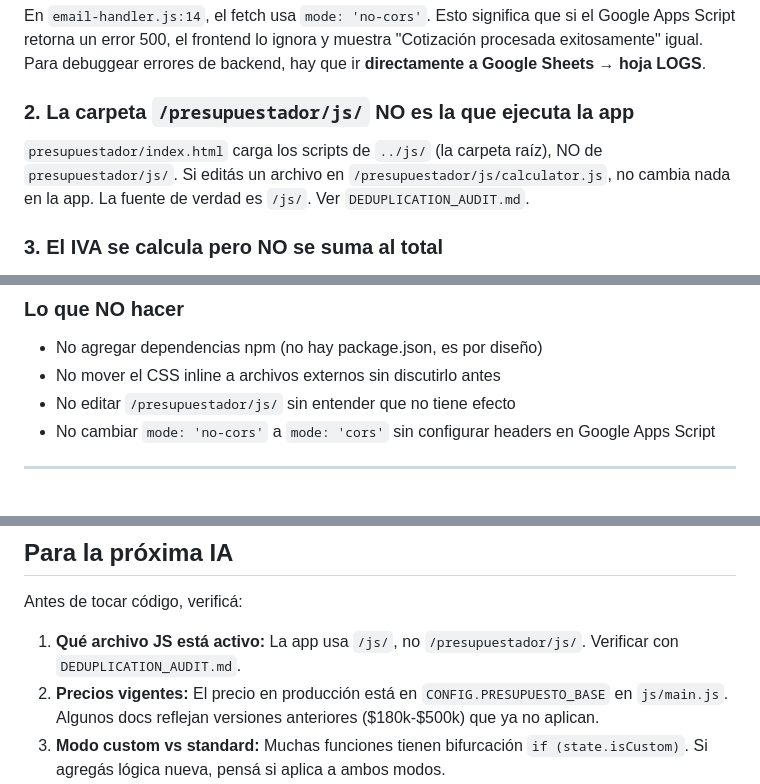
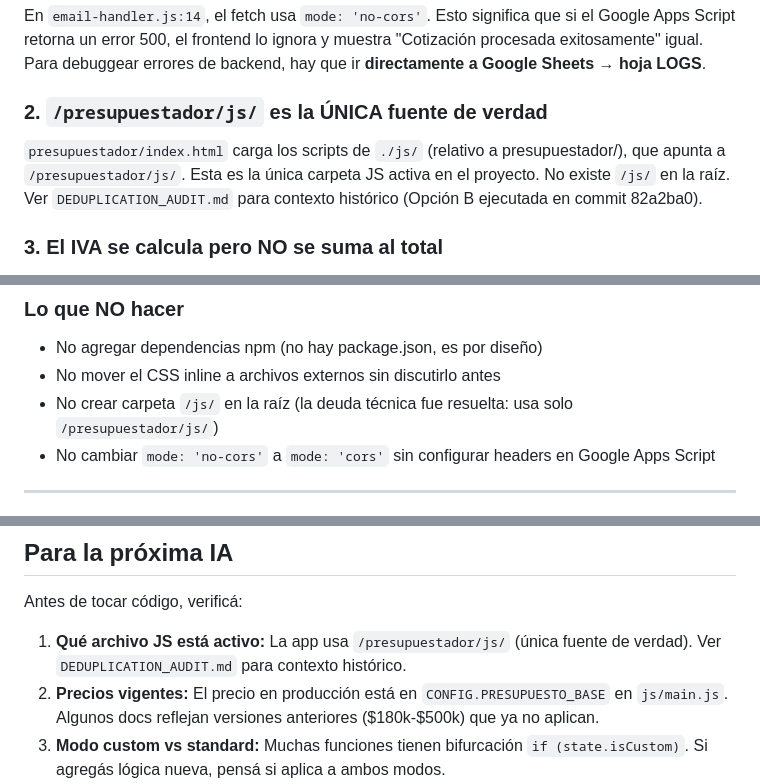
Before and after one commit to lgavegno/generador-presupuestos, a Markdown page: CLAUDE.md, 3 parts joined by grey strips. Rendered like a GitHub page.

```diff
--- a/CLAUDE.md
+++ b/CLAUDE.md
@@ -78,9 +78,9 @@ Form reset + resetPresupuesto()
 
 En `email-handler.js:14`, el fetch usa `mode: 'no-cors'`. Esto significa que si el Google Apps Script retorna un error 500, el frontend lo ignora y muestra "Cotización procesada exitosamente" igual. Para debuggear errores de backend, hay que ir **directamente a Google Sheets → hoja LOGS**.
 
-### 2. La carpeta `/presupuestador/js/` NO es la que ejecuta la app
+### 2. `/presupuestador/js/` es la ÚNICA fuente de verdad
 
-`presupuestador/index.html` carga los scripts de `../js/` (la carpeta raíz), NO de `presupuestador/js/`. Si editás un archivo en `/presupuestador/js/calculator.js`, no cambia nada en la app. La fuente de verdad es `/js/`. Ver `DEDUPLICATION_AUDIT.md`.
+`presupuestador/index.html` carga los scripts de `./js/` (relativo a presupuestador/), que apunta a `/presupuestador/js/`. Esta es la única carpeta JS activa en el proyecto. No existe `/js/` en la raíz. Ver `DEDUPLICATION_AUDIT.md` para contexto histórico (Opción B ejecutada en commit 82a2ba0).
 
 ### 3. El IVA se calcula pero NO se suma al total
 
@@ -106,7 +106,7 @@ El presupuesto tiene un campo `iva` que es `subtotal * 0.21`, pero el `total` fi
 ### Lo que NO hacer
 - No agregar dependencias npm (no hay package.json, es por diseño)
 - No mover el CSS inline a archivos externos sin discutirlo antes
-- No editar `/presupuestador/js/` sin entender que no tiene efecto
+- No crear carpeta `/js/` en la raíz (la deuda técnica fue resuelta: usa solo `/presupuestador/js/`)
 - No cambiar `mode: 'no-cors'` a `mode: 'cors'` sin configurar headers en Google Apps Script
 
 ---
@@ -125,7 +125,7 @@ El presupuesto tiene un campo `iva` que es `subtotal * 0.21`, pero el `total` fi
 
 Antes de tocar código, verificá:
 
-1. **Qué archivo JS está activo:** La app usa `/js/`, no `/presupuestador/js/`. Verificar con `DEDUPLICATION_AUDIT.md`.
+1. **Qué archivo JS está activo:** La app usa `/presupuestador/js/` (única fuente de verdad). Ver `DEDUPLICATION_AUDIT.md` para contexto histórico.
 2. **Precios vigentes:** El precio en producción está en `CONFIG.PRESUPUESTO_BASE` en `js/main.js`. Algunos docs reflejan versiones anteriores ($180k-$500k) que ya no aplican.
 3. **Modo custom vs standard:** Muchas funciones tienen bifurcación `if (state.isCustom)`. Si agregás lógica nueva, pensá si aplica a ambos modos.
 4. **Contrato del webhook:** Antes de cambiar `collectFormData()` en `form-handler.js`, leé `docs/API_SPEC.md` para no romper el schema de Google Sheets.
```
Also changed, not shown: README.md (+34 -25 lines), docs/BITACORA_TECNICA.md (added, +227 -0 lines).
